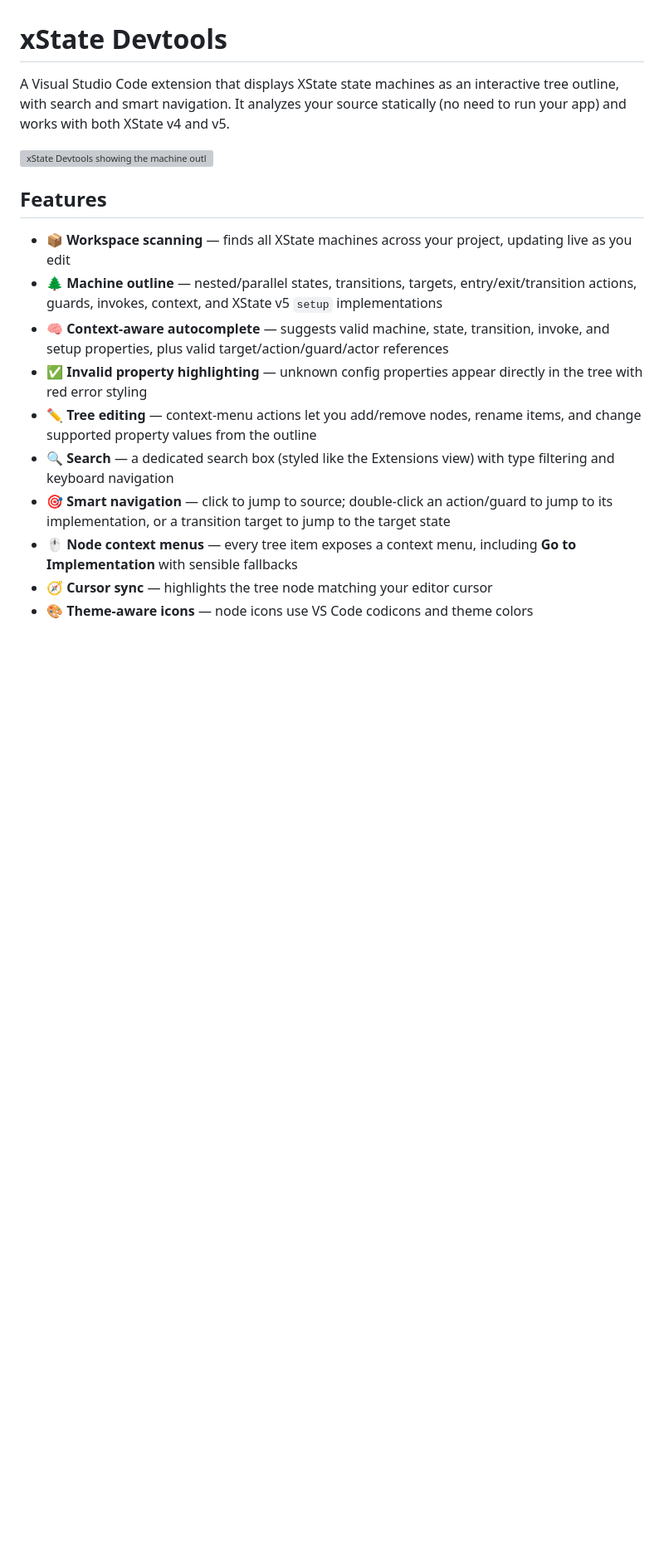
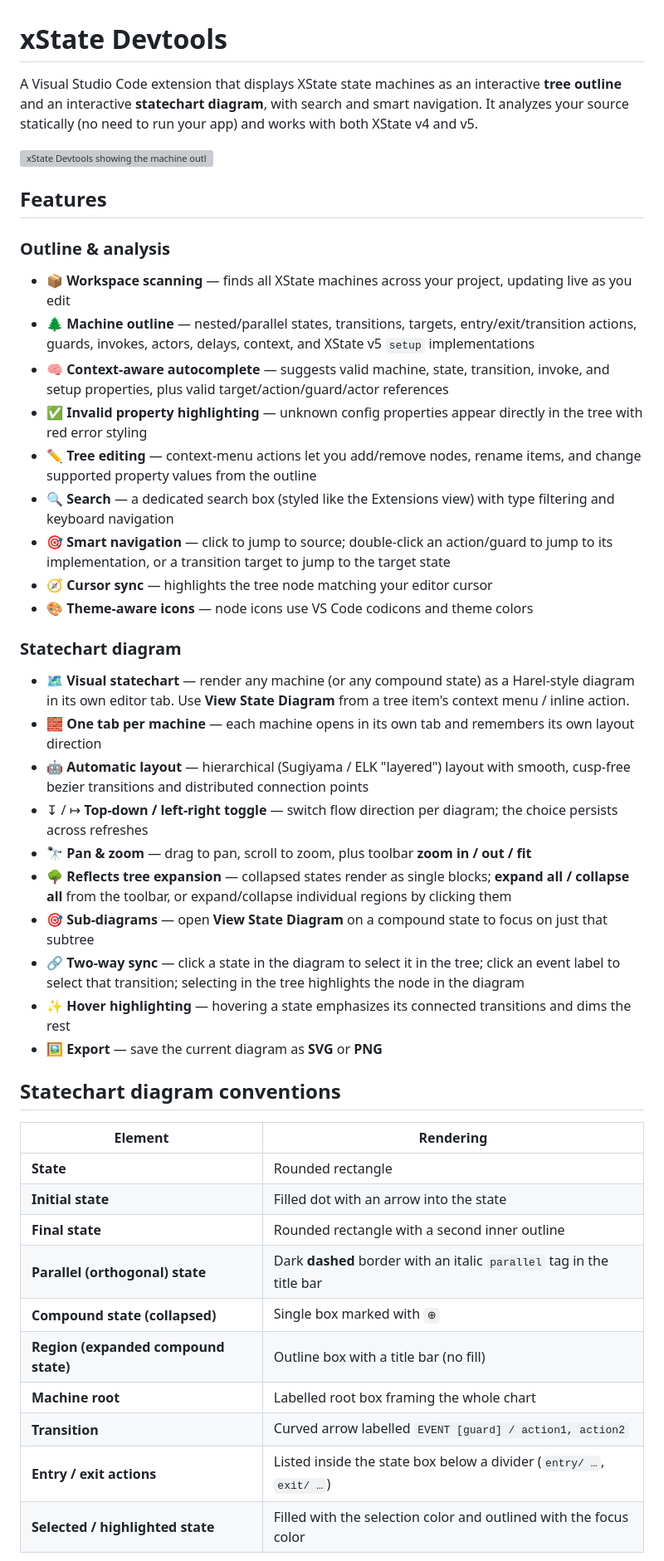
Before and after one commit to mjbeswick/xstate-devtools, a Markdown page: packages/vscode-extension/README.md, the part around one of its changes. Shown at 83% size. GitHub-like rendering; blank space fills up the shorter version; grey boxes are pictures that could not be loaded.

```diff
--- a/packages/vscode-extension/README.md
+++ b/packages/vscode-extension/README.md
@@ -1,18 +1,46 @@
 # xState Devtools
 
-A Visual Studio Code extension that displays XState state machines as an interactive tree outline, with search and smart navigation. It analyzes your source statically (no need to run your app) and works with both XState v4 and v5.
+A Visual Studio Code extension that displays XState state machines as an interactive **tree outline** and an interactive **statechart diagram**, with search and smart navigation. It analyzes your source statically (no need to run your app) and works with both XState v4 and v5.
 
 ![xState Devtools showing the machine outline, search, and source navigation](https://github.com/mjbeswick/xstate-devtools/raw/main/packages/vscode-extension/images/screenshot.png)
 
 ## Features
 
+### Outline & analysis
 - 📦 **Workspace scanning** — finds all XState machines across your project, updating live as you edit
-- 🌲 **Machine outline** — nested/parallel states, transitions, targets, entry/exit/transition actions, guards, invokes, context, and XState v5 `setup` implementations
+- 🌲 **Machine outline** — nested/parallel states, transitions, targets, entry/exit/transition actions, guards, invokes, actors, delays, context, and XState v5 `setup` implementations
 - 🧠 **Context-aware autocomplete** — suggests valid machine, state, transition, invoke, and setup properties, plus valid target/action/guard/actor references
 - ✅ **Invalid property highlighting** — unknown config properties appear directly in the tree with red error styling
 - ✏️ **Tree editing** — context-menu actions let you add/remove nodes, rename items, and change supported property values from the outline
 - 🔍 **Search** — a dedicated search box (styled like the Extensions view) with type filtering and keyboard navigation
 - 🎯 **Smart navigation** — click to jump to source; double-click an action/guard to jump to its implementation, or a transition target to jump to the target state
-- 🖱️ **Node context menus** — every tree item exposes a context menu, including **Go to Implementation** with sensible fallbacks
 - 🧭 **Cursor sync** — highlights the tree node matching your editor cursor
 - 🎨 **Theme-aware icons** — node icons use VS Code codicons and theme colors
+
+### Statechart diagram
+- 🗺️ **Visual statechart** — render any machine (or any compound state) as a Harel-style diagram in its own editor tab. Use **View State Diagram** from a tree item's context menu / inline action.
+- 🧱 **One tab per machine** — each machine opens in its own tab and remembers its own layout direction
+- 🤖 **Automatic layout** — hierarchical (Sugiyama / ELK "layered") layout with smooth, cusp-free bezier transitions and distributed connection points
+- ↧ / ↦ **Top-down / left-right toggle** — switch flow direction per diagram; the choice persists across refreshes
+- 🔭 **Pan & zoom** — drag to pan, scroll to zoom, plus toolbar **zoom in / out / fit**
+- 🌳 **Reflects tree expansion** — collapsed states render as single blocks; **expand all / collapse all** from the toolbar, or expand/collapse individual regions by clicking them
+- 🎯 **Sub-diagrams** — open **View State Diagram** on a compound state to focus on just that subtree
+- 🔗 **Two-way sync** — click a state in the diagram to select it in the tree; click an event label to select that transition; selecting in the tree highlights the node in the diagram
+- ✨ **Hover highlighting** — hovering a state emphasizes its connected transitions and dims the rest
+- 🖼️ **Export** — save the current diagram as **SVG** or **PNG**
+
+## Statechart diagram conventions
+
+| Element | Rendering |
+| --- | --- |
+| **State** | Rounded rectangle |
+| **Initial state** | Filled dot with an arrow into the state |
+| **Final state** | Rounded rectangle with a second inner outline |
+| **Parallel (orthogonal) state** | Dark **dashed** border with an italic `parallel` tag in the title bar |
+| **Compound state (collapsed)** | Single box marked with `⊕` |
+| **Region (expanded compound state)** | Outline box with a title bar (no fill) |
+| **Machine root** | Labelled root box framing the whole chart |
+| **Transition** | Curved arrow labelled `EVENT [guard] / action1, action2` |
+| **Entry / exit actions** | Listed inside the state box below a divider (`entry/ …`, `exit/ …`) |
+| **Selected / highlighted state** | Filled with the selection color and outlined with the focus color |
+
```
Also changed, not shown: other parts of packages/vscode-extension/README.md (+66 -3 lines).
